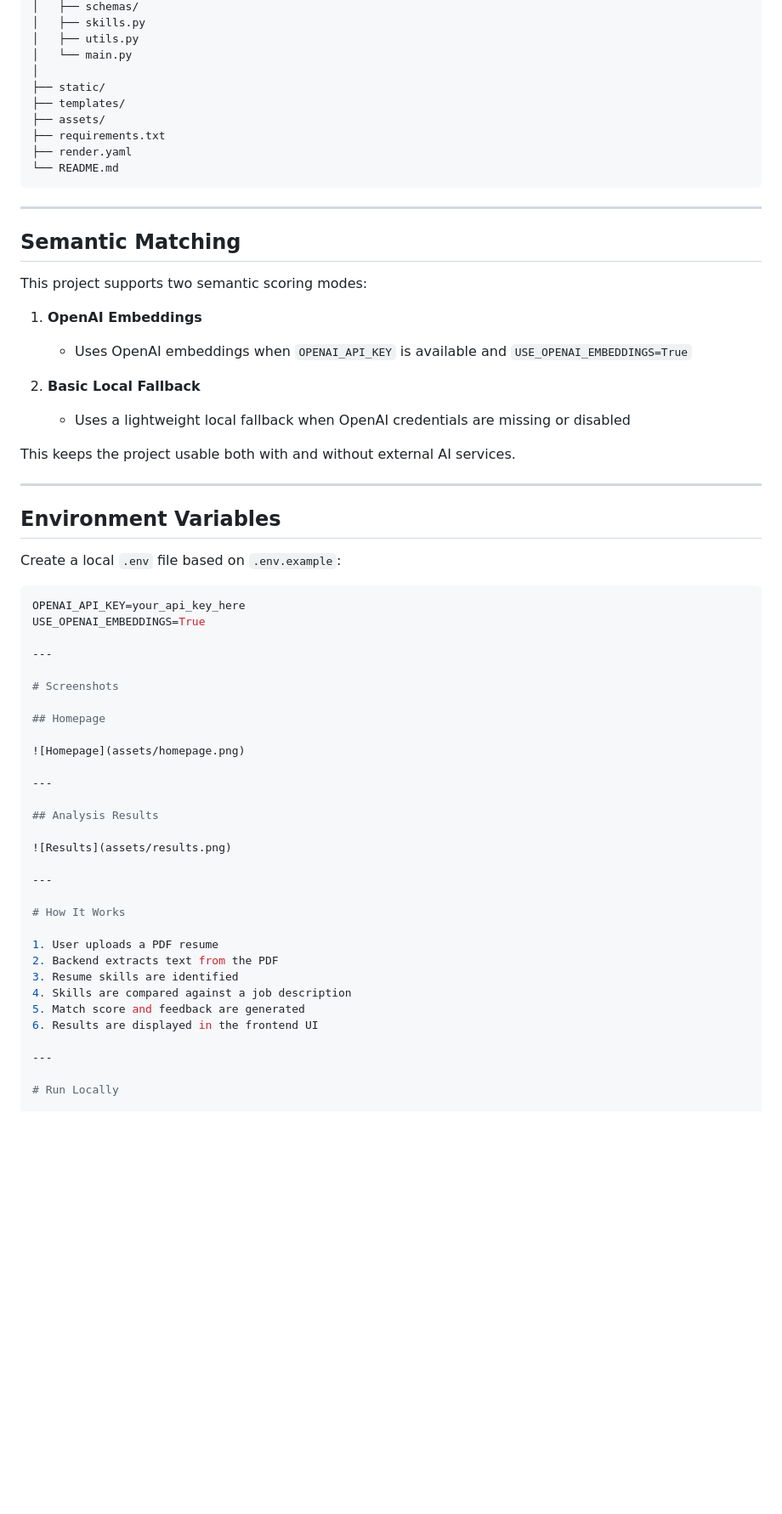
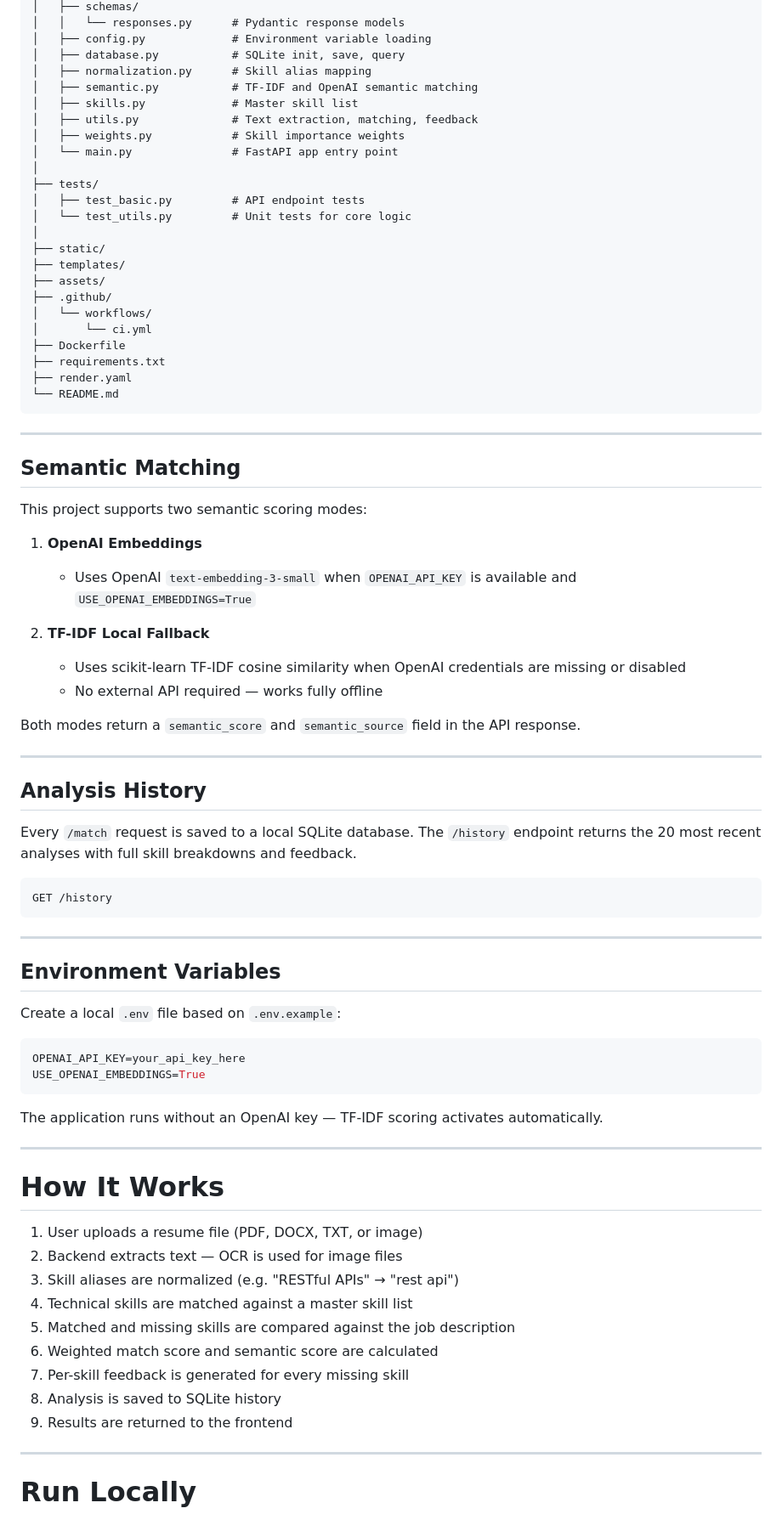
Before and after one commit to Jiawei-15/resume-analyzer, a Markdown page: README.md, the part around one of its changes. Shown at 85% size. Drawn GitHub-style; blank space fills up the shorter version.

````diff
--- a/README.md
+++ b/README.md
@@ -70,11 +69,25 @@ resume-analyzer/
 │   ├── schemas/
-│   ├── skills.py
-│   ├── utils.py
-│   └── main.py
+│   │   └── responses.py      # Pydantic response models
+│   ├── config.py             # Environment variable loading
+│   ├── database.py           # SQLite init, save, query
+│   ├── normalization.py      # Skill alias mapping
+│   ├── semantic.py           # TF-IDF and OpenAI semantic matching
+│   ├── skills.py             # Master skill list
+│   ├── utils.py              # Text extraction, matching, feedback
+│   ├── weights.py            # Skill importance weights
+│   └── main.py               # FastAPI app entry point
+│
+├── tests/
+│   ├── test_basic.py         # API endpoint tests
+│   └── test_utils.py         # Unit tests for core logic
 │
 ├── static/
 ├── templates/
 ├── assets/
+├── .github/
+│   └── workflows/
+│       └── ci.yml
+├── Dockerfile
 ├── requirements.txt
 ├── render.yaml
 └── README.md
@@ -82,18 +95,28 @@ resume-analyzer/
 
 ---
 
-
 ## Semantic Matching
 
 This project supports two semantic scoring modes:
 
 1. **OpenAI Embeddings**
-   - Uses OpenAI embeddings when `OPENAI_API_KEY` is available and `USE_OPENAI_EMBEDDINGS=True`
+   - Uses OpenAI `text-embedding-3-small` when `OPENAI_API_KEY` is available and `USE_OPENAI_EMBEDDINGS=True`
 
-2. **Basic Local Fallback**
-   - Uses a lightweight local fallback when OpenAI credentials are missing or disabled
+2. **TF-IDF Local Fallback**
+   - Uses scikit-learn TF-IDF cosine similarity when OpenAI credentials are missing or disabled
+   - No external API required — works fully offline
 
-This keeps the project usable both with and without external AI services.
+Both modes return a `semantic_score` and `semantic_source` field in the API response.
+
+---
+
+## Analysis History
+
+Every `/match` request is saved to a local SQLite database. The `/history` endpoint returns the 20 most recent analyses with full skill breakdowns and feedback.
+
+```bash
+GET /history
+```
 
 ---
 
@@ -104,31 +127,23 @@ Create a local `.env` file based on `.env.example`:
 ```env
 OPENAI_API_KEY=your_api_key_here
 USE_OPENAI_EMBEDDINGS=True
+```
 
----
-
-# Screenshots
-
-## Homepage
-
-![Homepage](assets/homepage.png)
-
----
-
-## Analysis Results
-
-![Results](assets/results.png)
+The application runs without an OpenAI key — TF-IDF scoring activates automatically.
 
 ---
 
 # How It Works
 
-1. User uploads a PDF resume
-2. Backend extracts text from the PDF
-3. Resume skills are identified
-4. Skills are compared against a job description
-5. Match score and feedback are generated
-6. Results are displayed in the frontend UI
+1. User uploads a resume file (PDF, DOCX, TXT, or image)
+2. Backend extracts text — OCR is used for image files
+3. Skill aliases are normalized (e.g. "RESTful APIs" → "rest api")
+4. Technical skills are matched against a master skill list
+5. Matched and missing skills are compared against the job description
+6. Weighted match score and semantic score are calculated
+7. Per-skill feedback is generated for every missing skill
+8. Analysis is saved to SQLite history
+9. Results are returned to the frontend
 
 ---
 
````
Also changed, not shown: other parts of README.md (+29 -40 lines).
